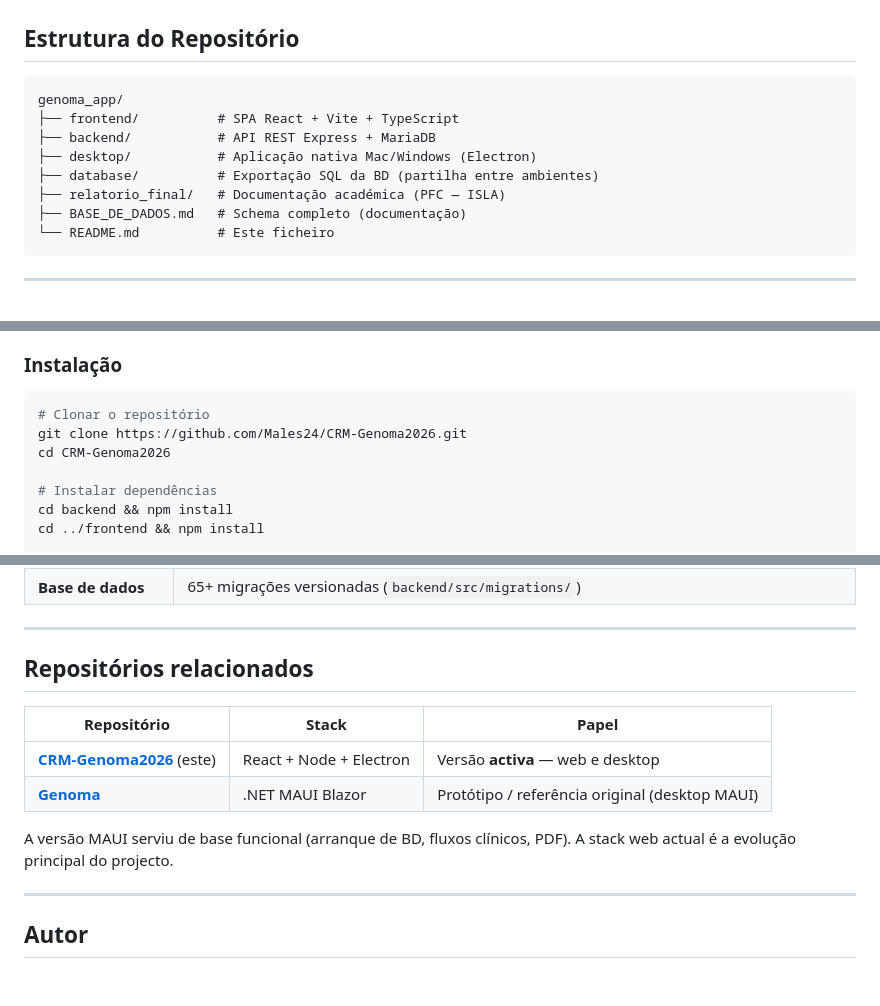
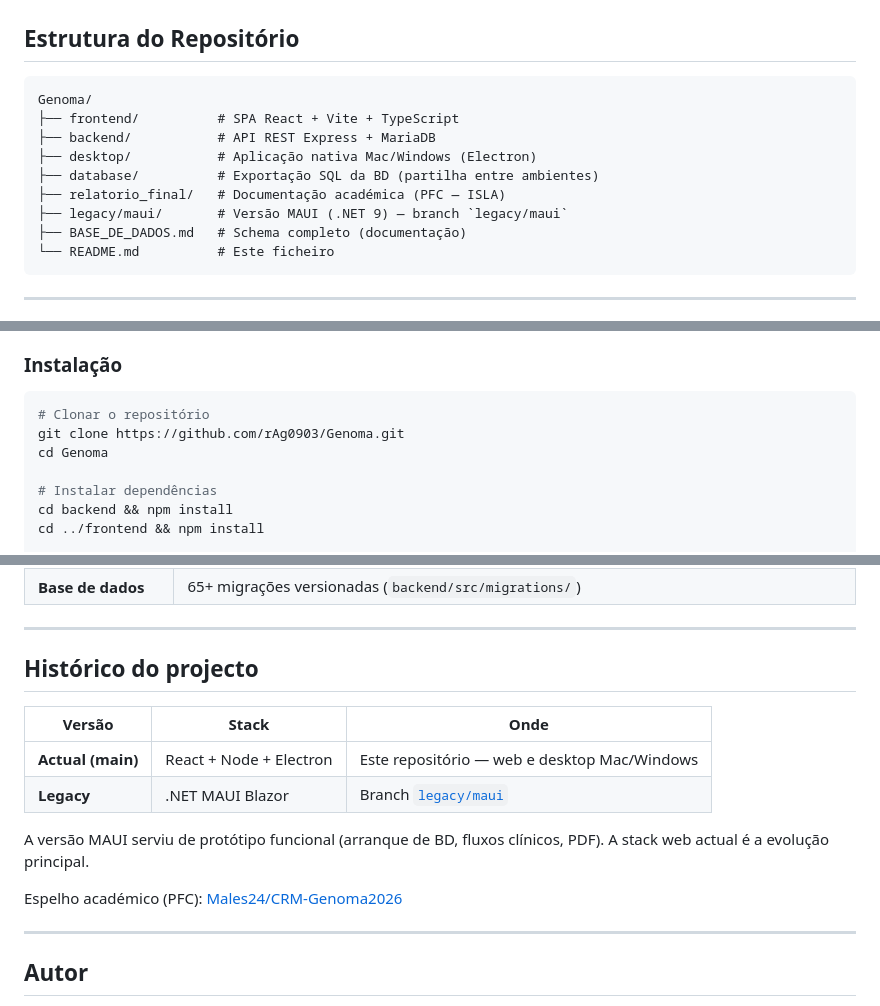
Before and after one commit to rAg0903/Genoma, a Markdown page: README.md, 3 parts joined by grey strips. Drawn GitHub-style; blank space fills up the shorter version.

Commit message:
docs: README aponta para repositório rAg0903/Genoma como canónico.
Actualiza URLs de clone, estrutura do repo e secção de histórico (main vs legacy/maui).

Co-authored-by: Cursor <cursoragent@cursor.com>

````diff
--- a/README.md
+++ b/README.md
@@ -139,12 +139,13 @@ Aplicação **Three-Tier / API-Based** com separação clara entre apresentaçã
 ## Estrutura do Repositório
 
 ```
-genoma_app/
+Genoma/
 ├── frontend/          # SPA React + Vite + TypeScript
 ├── backend/           # API REST Express + MariaDB
 ├── desktop/           # Aplicação nativa Mac/Windows (Electron)
 ├── database/          # Exportação SQL da BD (partilha entre ambientes)
 ├── relatorio_final/   # Documentação académica (PFC — ISLA)
+├── legacy/maui/       # Versão MAUI (.NET 9) — branch `legacy/maui`
 ├── BASE_DE_DADOS.md   # Schema completo (documentação)
 └── README.md          # Este ficheiro
 ```
@@ -163,8 +164,8 @@ genoma_app/
 
 ```bash
 # Clonar o repositório
-git clone https://github.com/Males24/CRM-Genoma2026.git
-cd CRM-Genoma2026
+git clone https://github.com/rAg0903/Genoma.git
+cd Genoma
 
 # Instalar dependências
 cd backend && npm install
@@ -300,14 +301,16 @@ Este projecto integra o **Projeto Final de Curso (PFC)** da ISLA. A documentaç
 
 ---
 
-## Repositórios relacionados
+## Histórico do projecto
 
-| Repositório | Stack | Papel |
-|-------------|-------|-------|
-| **[CRM-Genoma2026](https://github.com/Males24/CRM-Genoma2026)** (este) | React + Node + Electron | Versão **activa** — web e desktop |
-| **[Genoma](https://github.com/rAg0903/Genoma)** | .NET MAUI Blazor | Protótipo / referência original (desktop MAUI) |
+| Versão | Stack | Onde |
+|--------|-------|------|
+| **Actual (main)** | React + Node + Electron | Este repositório — web e desktop Mac/Windows |
+| **Legacy** | .NET MAUI Blazor | Branch [`legacy/maui`](https://github.com/rAg0903/Genoma/tree/legacy/maui) |
 
-A versão MAUI serviu de base funcional (arranque de BD, fluxos clínicos, PDF). A stack web actual é a evolução principal do projecto.
+A versão MAUI serviu de protótipo funcional (arranque de BD, fluxos clínicos, PDF). A stack web actual é a evolução principal.
+
+Espelho académico (PFC): [Males24/CRM-Genoma2026](https://github.com/Males24/CRM-Genoma2026)
 
 ---
 
````
